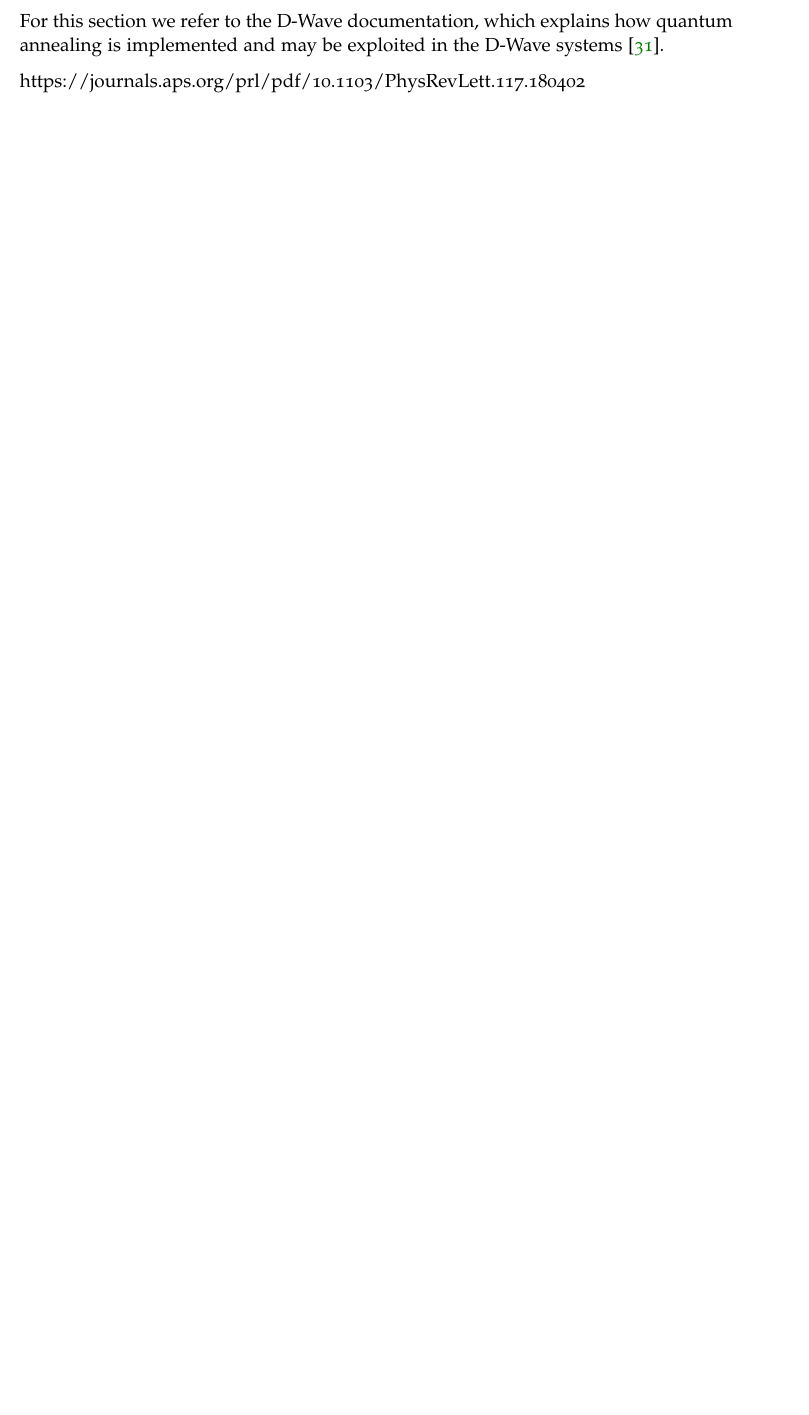
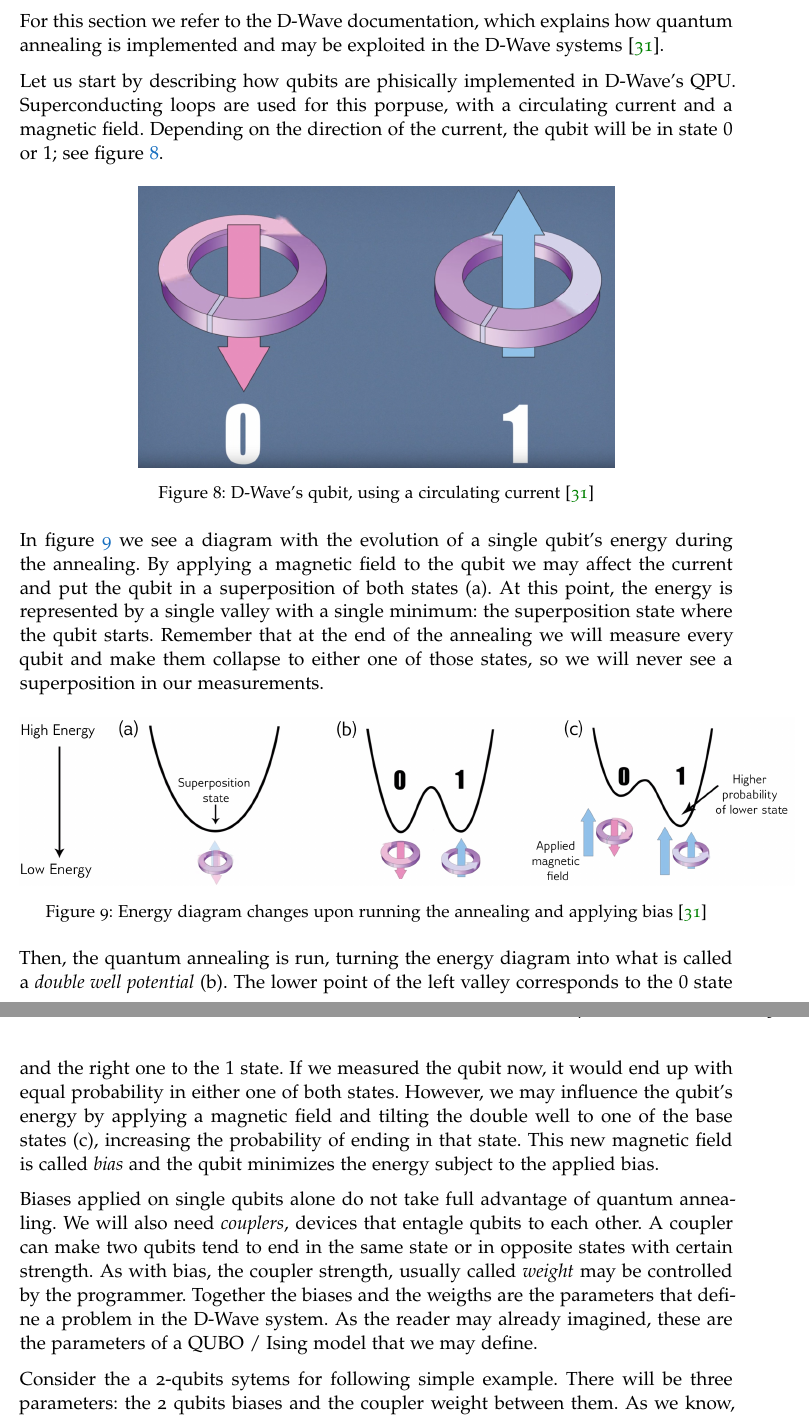
Before and after one commit to Ocete/TFG, a LaTeX thesis (thesis/main.tex, which reads thesis/chapters/chapter2_QuantumAnnealing.tex): part of page 55 of 58 before the commit and two parts of pages 55 and 56 of 59 after it, the two joined at a grey line, cut so that both start at the same text, the shorter picture padded with empty space. Compiled offline with pdfLaTeX; a missing font is replaced by an installed copy or a similar font.

Commit message:
Working on dwave doc

```diff
--- a/thesis/chapters/chapter2_QuantumAnnealing.tex
+++ b/thesis/chapters/chapter2_QuantumAnnealing.tex
@@ -801,5 +801,28 @@
 
 For this section we refer to the D-Wave documentation, which explains how quantum annealing is implemented and may be exploited in the D-Wave systems \cite{DWaveDoc-QuantumAnnealing}.
 
+Let us start by describing how qubits are phisically implemented in D-Wave's QPU. Superconducting loops are used for this porpuse, with a circulating current and a magnetic field. Depending on the direction of the current, the qubit will be in state $0$ or $1$; see figure \ref{fig:dwave-qubit}.
 
-% TODO: Complete this section
+\begin{figure}[h]
+	\makebox[\textwidth][c]{
+		\includegraphics[scale=.2]{dwave-qubit.png}
+	}
+	\centering
+	\caption{D-Wave's qubit, using a circulating current \cite{DWaveDoc-QuantumAnnealing}}
+	\label{fig:dwave-qubit}
+\end{figure}
+
+In figure \ref{fig:dwave-annealing} we see a diagram with the evolution of a single qubit's energy during the annealing. By applying a magnetic field to the qubit we may affect the current and put the qubit in a superposition of both states (a). At this point, the energy is represented by a single valley with a single minimum: the superposition state where the qubit starts. Remember that at the end of the annealing we will measure every qubit and make them collapse to either one of those states, so we will never see a superposition in our measurements.
+
+\begin{figure}[h]
+	\includegraphics[scale=.2]{dwave-annealing.png}
+	\centering
+	\caption{Energy diagram changes upon running the annealing and applying bias \cite{DWaveDoc-QuantumAnnealing}}
+	\label{fig:dwave-annealing}
+\end{figure}
+
+Then, the quantum annealing is run, turning the energy diagram into what is called a \emph{double well potential} (b). The lower point of the left valley corresponds to the $0$ state and the right one to the $1$ state. If we measured the qubit now, it would end up with equal probability in either one of both states. However, we may influence the qubit's energy by applying a magnetic field and tilting the double well to one of the base states (c), increasing the probability of ending in that state. This new magnetic field is called \emph{bias} and the qubit minimizes the energy subject to the applied bias.
+
+Biases applied on single qubits alone do not take full advantage of quantum annealing. We will also need \emph{couplers}, devices that entagle qubits to each other. A coupler can make two qubits tend to end in the same state or in opposite states with certain strength. As with bias, the coupler strength, usually called \emph{weight}  may be controlled by the programmer. Together the biases and the weigths are the parameters that define a problem in the D-Wave system. As the reader may already imagined, these are the parameters of a QUBO / Ising model that we may define.
+
+Consider the a 2-qubits sytems for following simple example. There will be three parameters: the 2 qubits biases and the coupler weight between them. As we know, two entagled qubits may be in four posible states: $(0,0)$, $(0,1)$, $(1,0)$ or $(0,0)$. The previous parameters define what is known as the \emph{energy landspace}. Figure \ref{fig:dwave-2qubit-landscape} illustrates this idea. The energy of each state depends on the biases and the single weight.
@@ -817 +851 @@
-https://journals.aps.org/prl/pdf/10.1103/PhysRevLett.117.180402
+% TODO: move figures to different folders.
--- a/thesis/main.tex
+++ b/thesis/main.tex
@@ -45,6 +45,7 @@
 \usepackage[T1]{fontenc}
 \usepackage[numbers]{natbib}
 \usepackage{booktabs} % Para tablas de figuras (ejemplo en salesman)
+\usepackage{upgreek} % Para la sigma bonita (\upsigma)
 
 % Plantilla classicthesis
 \usepackage[beramono,eulerchapternumbers,linedheaders,parts,a5paper,dottedtoc,
```
Also changed, not shown: thesis/figures/dwave-2qubit-landscape.png (added), thesis/figures/dwave-annealing.png (added), thesis/figures/dwave-qubit.png (added), thesis/chapters/chapter2_QuantumAnnealing.tex (29 more changed lines).
